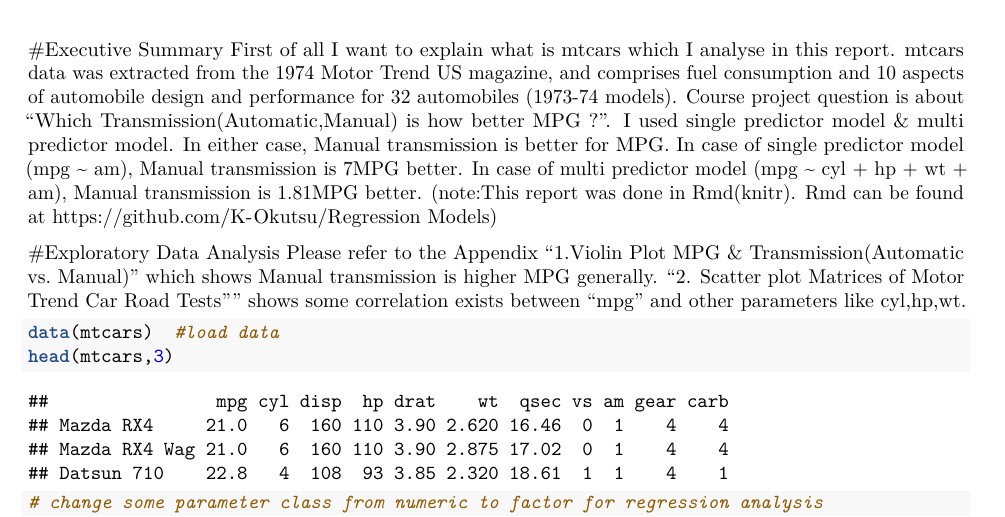
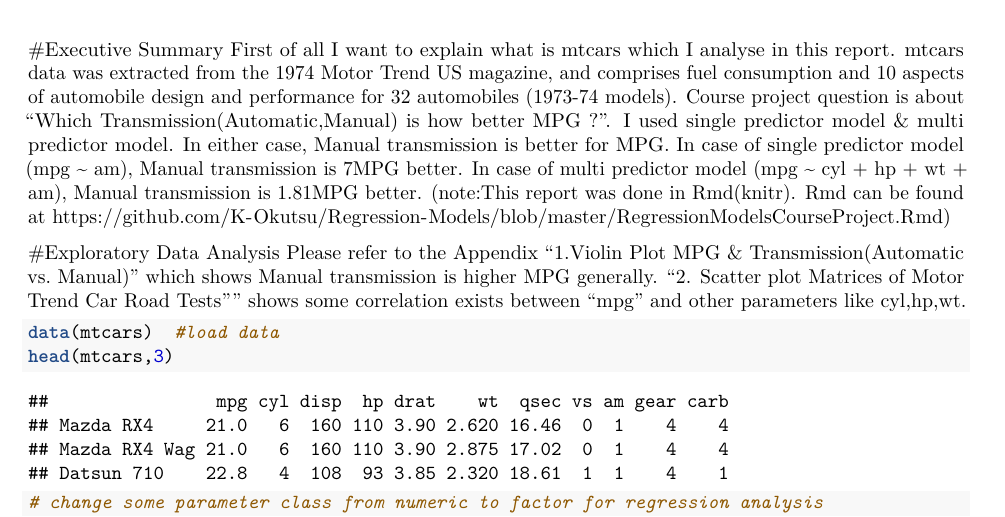
Before and after one commit to K-Okutsu/Regression-Models, an R Markdown document (RegressionModelsCourseProject.Rmd): part of page 1 of 2, cut so that both start at the same text. Rendered offline with R 4.5, knitr and Pandoc, then LaTeX, with nearby package versions.

Commit message:
This is revised Rmd(knits) for report.

```diff
--- a/RegressionModelsCourseProject.Rmd
+++ b/RegressionModelsCourseProject.Rmd
@@ -4,7 +4,7 @@ author: "K.Okutsu"
 output: pdf_document
 ---
 #Executive Summary
-First of all I want to explain what is mtcars which I analyse in this report. mtcars data was extracted from the 1974 Motor Trend US magazine, and comprises fuel consumption and 10 aspects of automobile design and performance for 32 automobiles (1973-74 models).  Course project question is about "Which Transmission(Automatic,Manual) is how better MPG ?". I used single predictor model & multi predictor model. In either case, Manual transmission is better for MPG.  In case of single predictor model (mpg ~ am), Manual transmission is 7MPG better. In case of multi predictor model (mpg ~ cyl + hp + wt + am), Manual transmission is 1.81MPG better. (note:This report was done in Rmd(knitr). Rmd can be found at https://github.com/K-Okutsu/Regression Models)
+First of all I want to explain what is mtcars which I analyse in this report. mtcars data was extracted from the 1974 Motor Trend US magazine, and comprises fuel consumption and 10 aspects of automobile design and performance for 32 automobiles (1973-74 models).  Course project question is about "Which Transmission(Automatic,Manual) is how better MPG ?". I used single predictor model & multi predictor model. In either case, Manual transmission is better for MPG.  In case of single predictor model (mpg ~ am), Manual transmission is 7MPG better. In case of multi predictor model (mpg ~ cyl + hp + wt + am), Manual transmission is 1.81MPG better. (note:This report was done in Rmd(knitr). Rmd can be found at https://github.com/K-Okutsu/Regression-Models/blob/master/RegressionModelsCourseProject.Rmd)
 
 #Exploratory Data Analysis
 Please refer to the Appendix "1.Violin Plot MPG & Transmission(Automatic vs. Manual)" which  shows Manual transmission is higher MPG generally.  "2. Scatter plot Matrices of Motor Trend Car Road Tests"" shows some correlation exists between "mpg" and other parameters like cyl,hp,wt.
```
